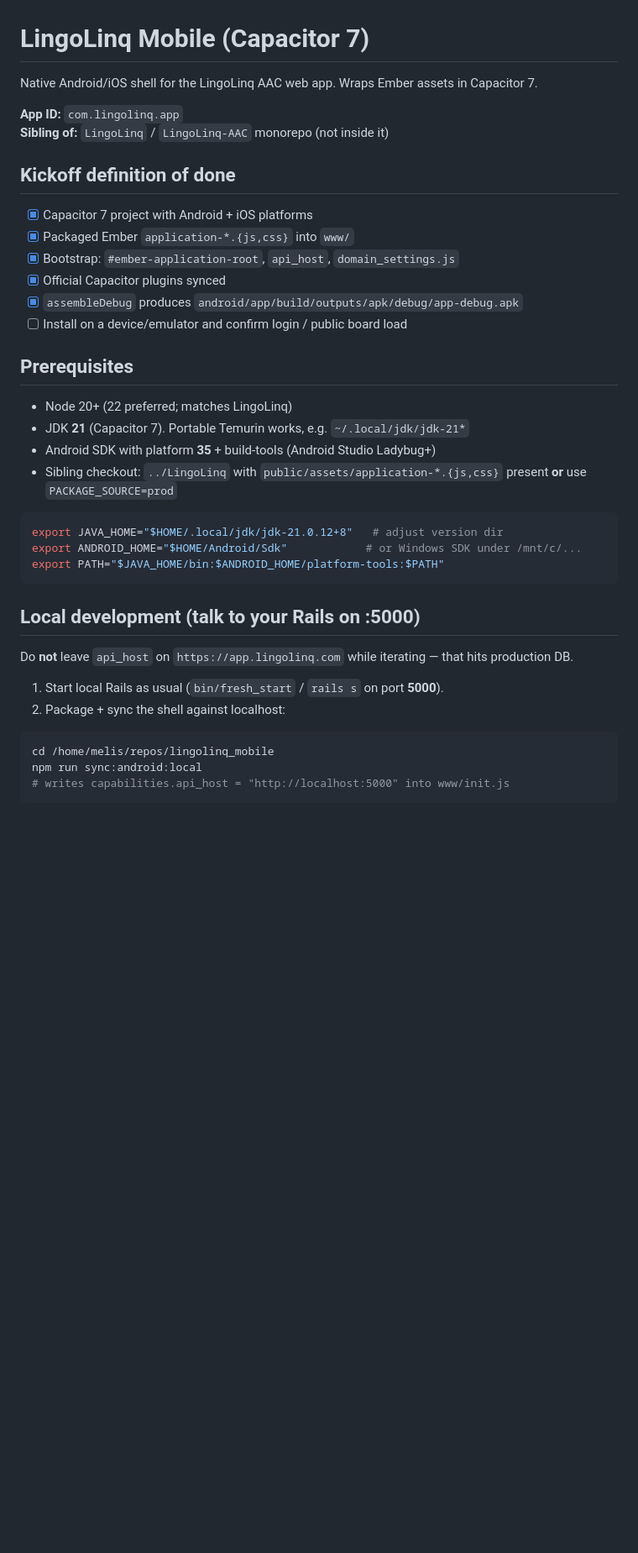
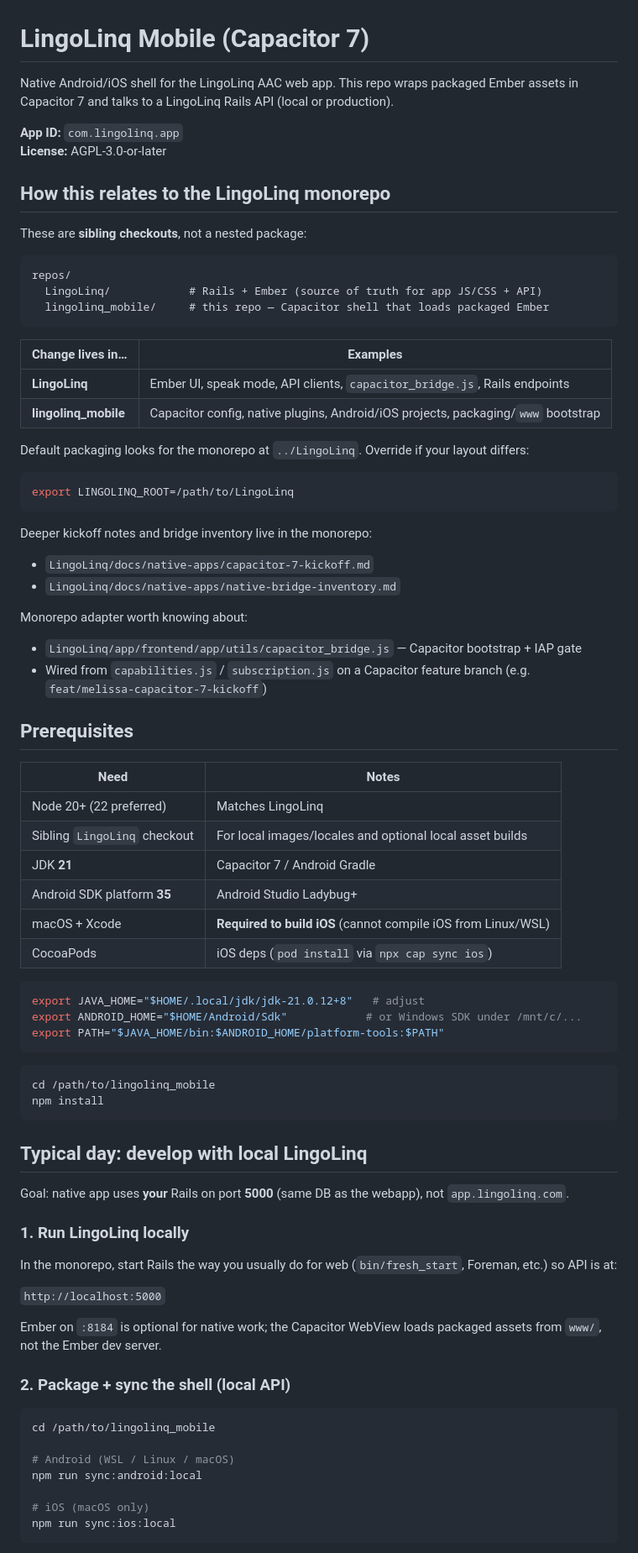
Before and after one commit to lingolinq/lingolinq_mobile, a Markdown page: README.md, the part around one of its changes. Shown at 84% size. GitHub-like rendering; blank space fills up the shorter version.

````diff
--- a/README.md
+++ b/README.md
@@ -1,42 +1,84 @@
 # LingoLinq Mobile (Capacitor 7)
 
-Native Android/iOS shell for the LingoLinq AAC web app. Wraps Ember assets in Capacitor 7.
+Native Android/iOS shell for the LingoLinq AAC web app. This repo wraps packaged Ember assets in Capacitor 7 and talks to a LingoLinq Rails API (local or production).
 
 **App ID:** `com.lingolinq.app`
-**Sibling of:** `LingoLinq` / `LingoLinq-AAC` monorepo (not inside it)
+**License:** AGPL-3.0-or-later
 
-## Kickoff definition of done
+## How this relates to the LingoLinq monorepo
 
-- [x] Capacitor 7 project with Android + iOS platforms
-- [x] Packaged Ember `application-*.{js,css}` into `www/`
-- [x] Bootstrap: `#ember-application-root`, `api_host`, `domain_settings.js`
-- [x] Official Capacitor plugins synced
-- [x] `assembleDebug` produces `android/app/build/outputs/apk/debug/app-debug.apk`
-- [ ] Install on a device/emulator and confirm login / public board load
+These are **sibling checkouts**, not a nested package:
+
+```text
+repos/
+  LingoLinq/            # Rails + Ember (source of truth for app JS/CSS + API)
+  lingolinq_mobile/     # this repo — Capacitor shell that loads packaged Ember
+```
+
+| Change lives in… | Examples |
+|------------------|----------|
+| **LingoLinq** | Ember UI, speak mode, API clients, `capacitor_bridge.js`, Rails endpoints |
+| **lingolinq_mobile** | Capacitor config, native plugins, Android/iOS projects, packaging/`www` bootstrap |
+
+Default packaging looks for the monorepo at `../LingoLinq`. Override if your layout differs:
+
+```bash
+export LINGOLINQ_ROOT=/path/to/LingoLinq
+```
+
+Deeper kickoff notes and bridge inventory live in the monorepo:
+
+- `LingoLinq/docs/native-apps/capacitor-7-kickoff.md`
+- `LingoLinq/docs/native-apps/native-bridge-inventory.md`
+
+Monorepo adapter worth knowing about:
+
+- `LingoLinq/app/frontend/app/utils/capacitor_bridge.js` — Capacitor bootstrap + IAP gate
+- Wired from `capabilities.js` / `subscription.js` on a Capacitor feature branch (e.g. `feat/melissa-capacitor-7-kickoff`)
 
 ## Prerequisites
 
-- Node 20+ (22 preferred; matches LingoLinq)
-- JDK **21** (Capacitor 7). Portable Temurin works, e.g. `~/.local/jdk/jdk-21*`
-- Android SDK with platform **35** + build-tools (Android Studio Ladybug+)
-- Sibling checkout: `../LingoLinq` with `public/assets/application-*.{js,css}` present **or** use `PACKAGE_SOURCE=prod`
+| Need | Notes |
+|------|--------|
+| Node 20+ (22 preferred) | Matches LingoLinq |
+| Sibling `LingoLinq` checkout | For local images/locales and optional local asset builds |
+| JDK **21** | Capacitor 7 / Android Gradle |
+| Android SDK platform **35** | Android Studio Ladybug+ |
+| macOS + Xcode | **Required to build iOS** (cannot compile iOS from Linux/WSL) |
+| CocoaPods | iOS deps (`pod install` via `npx cap sync ios`) |
 
 ```bash
-export JAVA_HOME="$HOME/.local/jdk/jdk-21.0.12+8"   # adjust version dir
+export JAVA_HOME="$HOME/.local/jdk/jdk-21.0.12+8"   # adjust
 export ANDROID_HOME="$HOME/Android/Sdk"            # or Windows SDK under /mnt/c/...
 export PATH="$JAVA_HOME/bin:$ANDROID_HOME/platform-tools:$PATH"
 ```
 
-## Local development (talk to your Rails on :5000)
+```bash
+cd /path/to/lingolinq_mobile
+npm install
+```
 
-Do **not** leave `api_host` on `https://app.lingolinq.com` while iterating — that hits production DB.
+## Typical day: develop with local LingoLinq
 
-1. Start local Rails as usual (`bin/fresh_start` / `rails s` on port **5000**).
-2. Package + sync the shell against localhost:
+Goal: native app uses **your** Rails on port **5000** (same DB as the webapp), not `app.lingolinq.com`.
+
+### 1. Run LingoLinq locally
+
+In the monorepo, start Rails the way you usually do for web (`bin/fresh_start`, Foreman, etc.) so API is at:
+
+`http://localhost:5000`
+
+Ember on `:8184` is optional for native work; the Capacitor WebView loads packaged assets from `www/`, not the Ember dev server.
+
+### 2. Package + sync the shell (local API)
 
 ```bash
-cd /home/melis/repos/lingolinq_mobile
+cd /path/to/lingolinq_mobile
+
+# Android (WSL / Linux / macOS)
 npm run sync:android:local
-# writes capabilities.api_host = "http://localhost:5000" into www/init.js
+
+# iOS (macOS only)
+npm run sync:ios:local
 ```
 
````
Also changed, not shown: other parts of README.md (+112 -23 lines).
